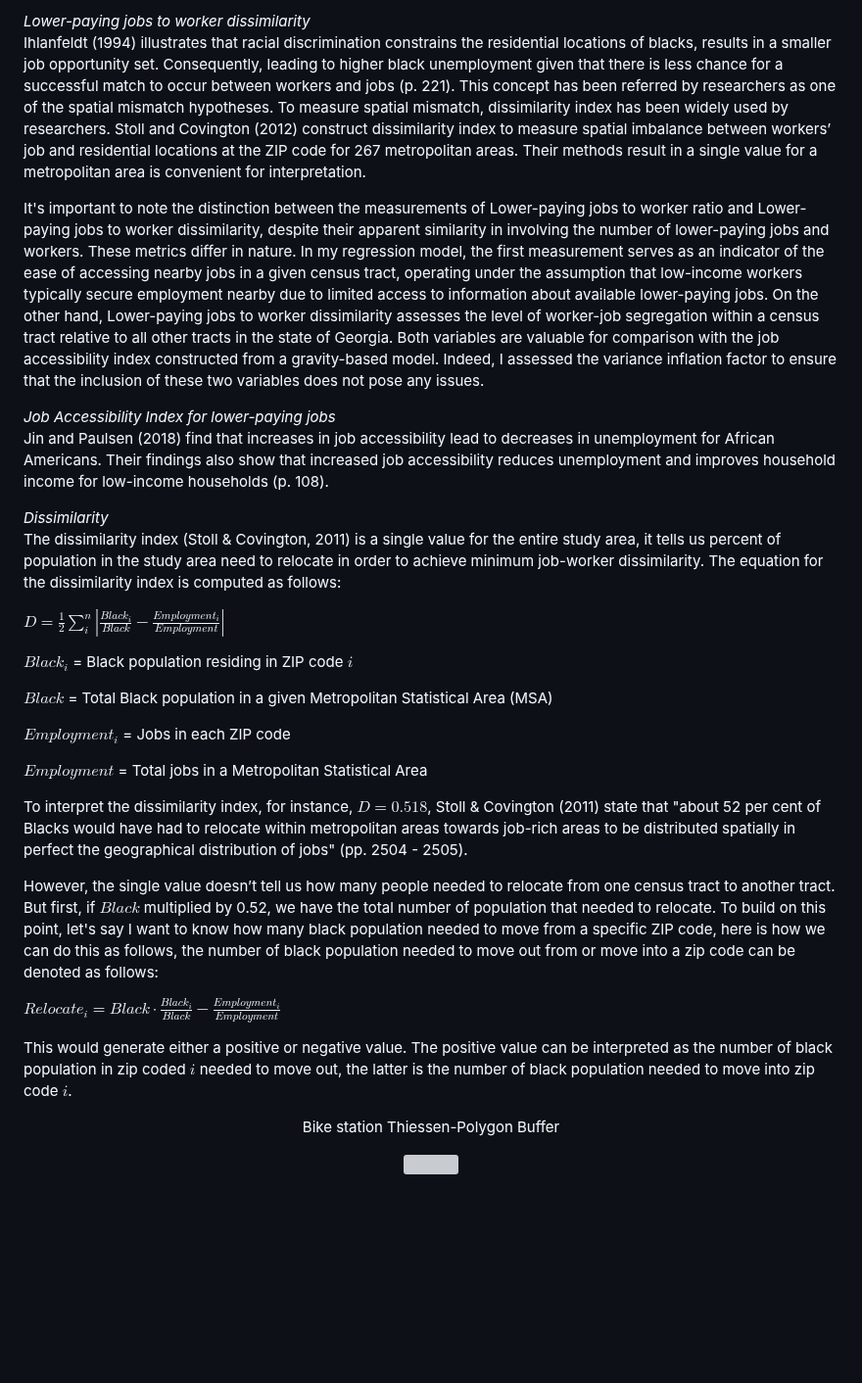
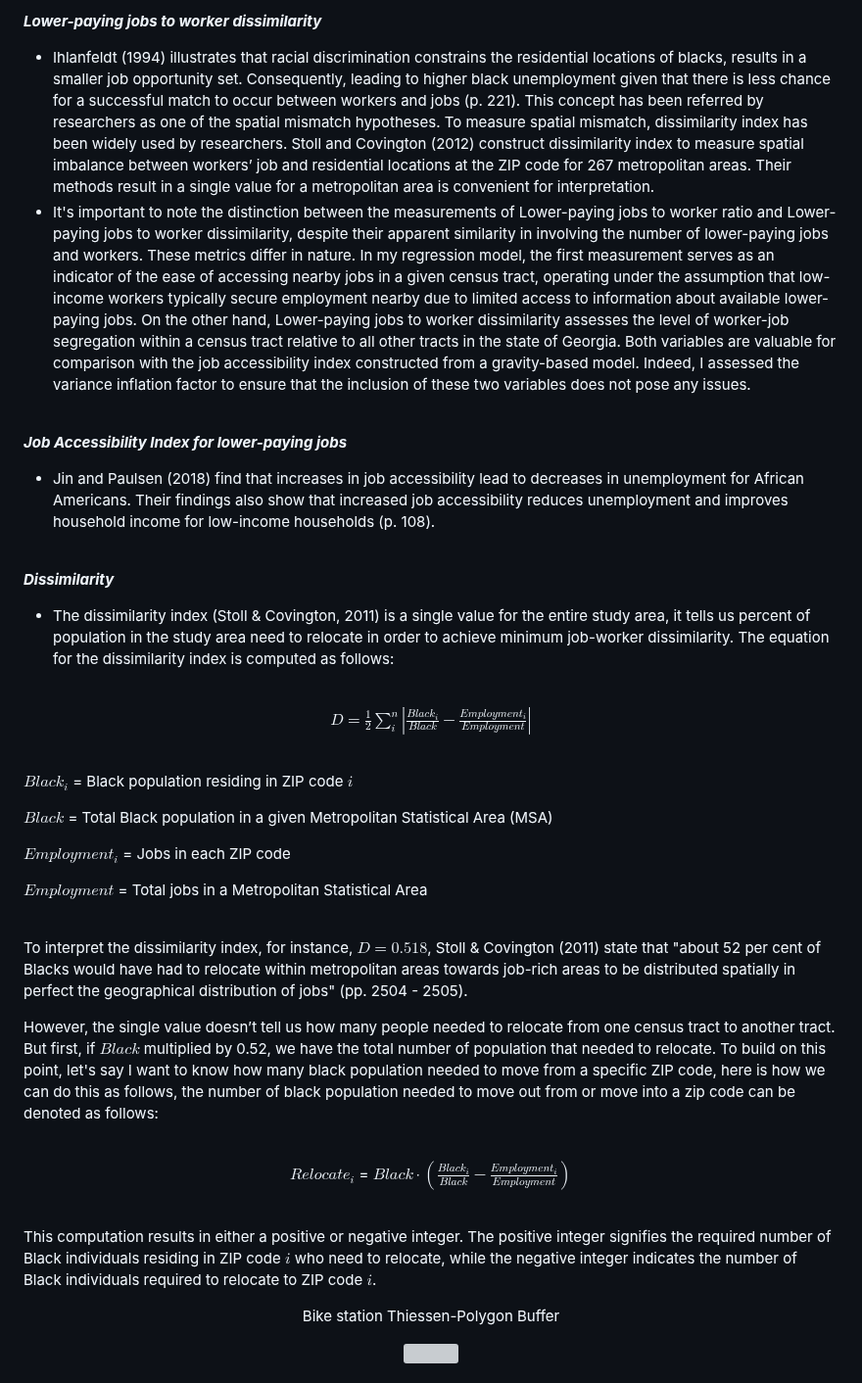
Before and after one commit to rc-tsai/gis-portfolio, a Markdown page: projects/Investigation into household characteristics and unemployment relationship for Georgia.md, the part around one of its changes. Shown at 98% size. GitHub-like rendering; blank space fills up the shorter version; grey boxes are pictures that could not be loaded.

```diff
--- a/projects/Investigation into household characteristics and unemployment relationship for Georgia.md
+++ b/projects/Investigation into household characteristics and unemployment relationship for Georgia.md
@@ -27,16 +29,19 @@ Mahmood et al. (2014) conduct a stepwise regression model to examine the factors
 
-_Lower-paying jobs to worker dissimilarity_ <br>
-Ihlanfeldt (1994) illustrates that racial discrimination constrains the residential locations of blacks, results in a smaller job opportunity set. Consequently, leading to higher black unemployment given that there is less chance for a successful match to occur between workers and jobs (p. 221). This concept has been referred by researchers as one of the spatial mismatch hypotheses. To measure spatial mismatch, dissimilarity index has been widely used by researchers. Stoll and Covington (2012) construct dissimilarity index to measure spatial imbalance between workers’ job and residential locations at the ZIP code for 267 metropolitan areas. Their methods result in a single value for a metropolitan area is convenient for interpretation.
+**_Lower-paying jobs to worker dissimilarity_**
+* Ihlanfeldt (1994) illustrates that racial discrimination constrains the residential locations of blacks, results in a smaller job opportunity set. Consequently, leading to higher black unemployment given that there is less chance for a successful match to occur between workers and jobs (p. 221). This concept has been referred by researchers as one of the spatial mismatch hypotheses. To measure spatial mismatch, dissimilarity index has been widely used by researchers. Stoll and Covington (2012) construct dissimilarity index to measure spatial imbalance between workers’ job and residential locations at the ZIP code for 267 metropolitan areas. Their methods result in a single value for a metropolitan area is convenient for interpretation. <br>
+* It's important to note the distinction between the measurements of Lower-paying jobs to worker ratio and Lower-paying jobs to worker dissimilarity, despite their apparent similarity in involving the number of lower-paying jobs and workers. These metrics differ in nature. In my regression model, the first measurement serves as an indicator of the ease of accessing nearby jobs in a given census tract, operating under the assumption that low-income workers typically secure employment nearby due to limited access to information about available lower-paying jobs. On the other hand, Lower-paying jobs to worker dissimilarity assesses the level of worker-job segregation within a census tract relative to all other tracts in the state of Georgia. Both variables are valuable for comparison with the job accessibility index constructed from a gravity-based model. Indeed, I assessed the variance inflation factor to ensure that the inclusion of these two variables does not pose any issues. <br> <br>
 
-It's important to note the distinction between the measurements of Lower-paying jobs to worker ratio and Lower-paying jobs to worker dissimilarity, despite their apparent similarity in involving the number of lower-paying jobs and workers. These metrics differ in nature. In my regression model, the first measurement serves as an indicator of the ease of accessing nearby jobs in a given census tract, operating under the assumption that low-income workers typically secure employment nearby due to limited access to information about available lower-paying jobs. On the other hand, Lower-paying jobs to worker dissimilarity assesses the level of worker-job segregation within a census tract relative to all other tracts in the state of Georgia. Both variables are valuable for comparison with the job accessibility index constructed from a gravity-based model. Indeed, I assessed the variance inflation factor to ensure that the inclusion of these two variables does not pose any issues.
+**_Job Accessibility Index for lower-paying jobs_**
+* Jin and Paulsen (2018) find that increases in job accessibility lead to decreases in unemployment for African Americans. Their findings also show that increased job accessibility reduces unemployment and improves household income for low-income households (p. 108). <br> <br>
 
-_Job Accessibility Index for lower-paying jobs_ <br>
-Jin and Paulsen (2018) find that increases in job accessibility lead to decreases in unemployment for African Americans. Their findings also show that increased job accessibility reduces unemployment and improves household income for low-income households (p. 108).
+**_Dissimilarity_**
+* The dissimilarity index (Stoll & Covington, 2011) is a single value for the entire study area, it tells us percent of population in the study area need to relocate in order to achieve minimum job-worker dissimilarity. The equation for the dissimilarity index is computed as follows:
 
-_Dissimilarity_ <br>
-The dissimilarity index (Stoll & Covington, 2011) is a single value for the entire study area, it tells us percent of population in the study area need to relocate in order to achieve minimum job-worker dissimilarity. The equation for the dissimilarity index is computed as follows:
-
-$`D = \frac{1}{2} \displaystyle\sum_{i}^{n} | \frac{Black_{i}}{Black} - \frac{Employment_{i}}{Employment} |`$
+<br>
+<p align="center">
+  $D = \frac{1}{2} \displaystyle\sum_{i}^{n} | \frac{Black_{i}}{Black} - \frac{Employment_{i}}{Employment} |$
+</p>
+<br>
 
 $`Black_{i}`$ = Black population residing in ZIP code $`i`$
 
@@ -46,13 +51,19 @@ $`Employment_{i}`$ = Jobs in each ZIP code
 
 $`Employment`$ = Total jobs in a Metropolitan Statistical Area
 
-To interpret the dissimilarity index, for instance, $`D = 0.518`$, Stoll & Covington (2011) state that "about 52 per cent of Blacks would have had to relocate within metropolitan areas towards job-rich areas to be distributed spatially in perfect the geographical distribution of jobs" (pp. 2504 - 2505). <br>
+<br>
+
+To interpret the dissimilarity index, for instance, $`D = 0.518`$, Stoll & Covington (2011) state that "about 52 per cent of Blacks would have had to relocate within metropolitan areas towards job-rich areas to be distributed spatially in perfect the geographical distribution of jobs" (pp. 2504 - 2505).
 
 However, the single value doesn’t tell us how many people needed to relocate from one census tract to another tract. But first, if $`Black`$ multiplied by 0.52, we have the total number of population that needed to relocate. To build on this point, let's say I want to know how many black population needed to move from a specific ZIP code, here is how we can do this as follows, the number of black population needed to move out from or move into a zip code can be denoted as follows:
 
-$` Relocate_{i} = Black \cdot  \frac{Black_{i}}{Black} - \frac{Employment_{i}}{Employment} `$
+<br>
+<p align="center">
+  $Relocate_{i}$ = $Black \cdot  (\frac{Black_{i}}{Black} - \frac{Employment_{i}}{Employment})$
+</p>
+  <br>
 
-This would generate either a positive or negative value. The positive value can be interpreted as the number of black population in zip coded $`i`$ needed to move out, the latter is the number of black population needed to move into zip code $`i`$.
+This computation results in either a positive or negative integer. The positive integer signifies the required number of Black individuals residing in ZIP code $i$ who need to relocate, while the negative integer indicates the number of Black individuals required to relocate to ZIP code $i$.
 
 <p align="center">Bike station Thiessen-Polygon Buffer</p>
 <p align="center">
```
Also changed, not shown: other parts of projects/Investigation into household characteristics and unemployment relationship for Georgia.md (+8 -6 lines).
